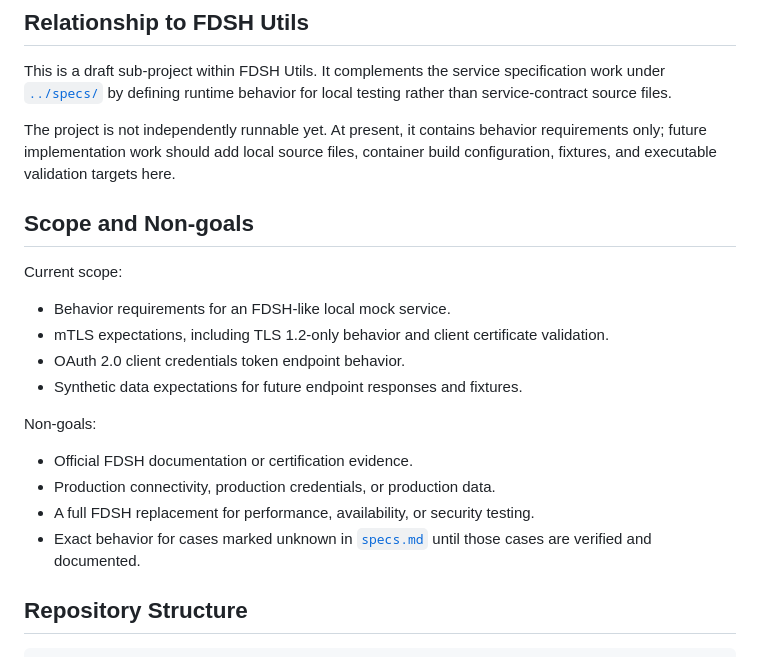
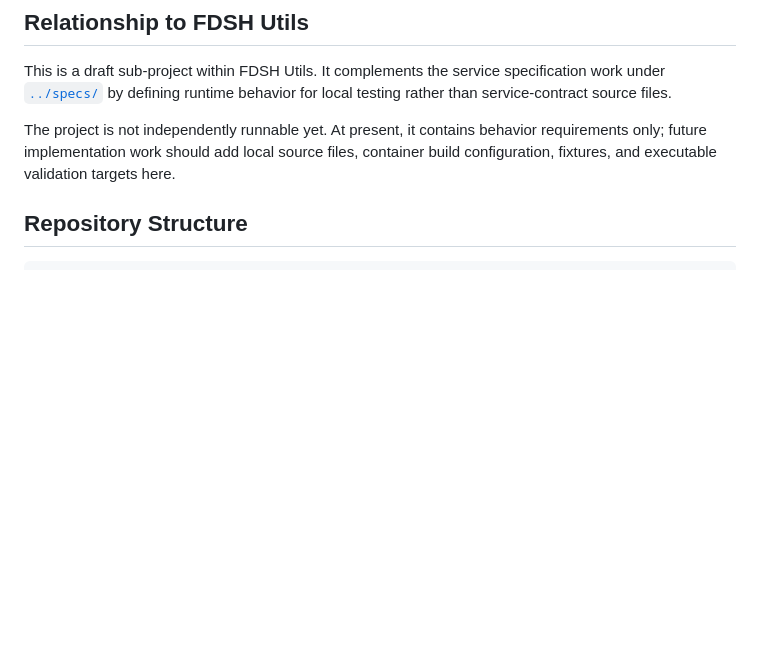
Before and after one commit to DSACMS/fdsh-utils, a Markdown page: mock-service/README.md, the part around the change. GitHub-like rendering; blank space fills up the shorter version.

Commit message:
Remove goals section

```diff
--- a/mock-service/README.md
+++ b/mock-service/README.md
@@ -28,24 +28,6 @@ for local testing rather than service-contract source files.
 The project is not independently runnable yet. At present, it contains behavior
 requirements only; future implementation work should add local source files,
 container build configuration, fixtures, and executable validation targets here.
-
-## Scope and Non-goals
-
-Current scope:
-
-* Behavior requirements for an FDSH-like local mock service.
-* mTLS expectations, including TLS 1.2-only behavior and client certificate
-  validation.
-* OAuth 2.0 client credentials token endpoint behavior.
-* Synthetic data expectations for future endpoint responses and fixtures.
-
-Non-goals:
-
-* Official FDSH documentation or certification evidence.
-* Production connectivity, production credentials, or production data.
-* A full FDSH replacement for performance, availability, or security testing.
-* Exact behavior for cases marked unknown in [`specs.md`](specs.md) until those
-  cases are verified and documented.
 
 ## Repository Structure
 
```
